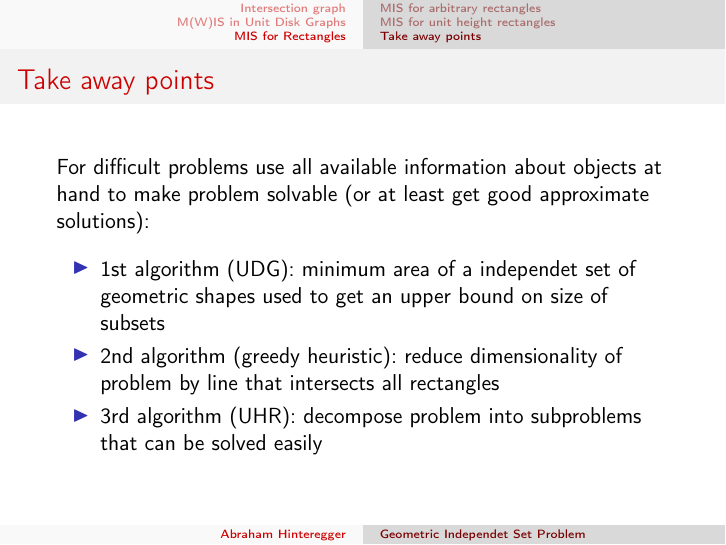
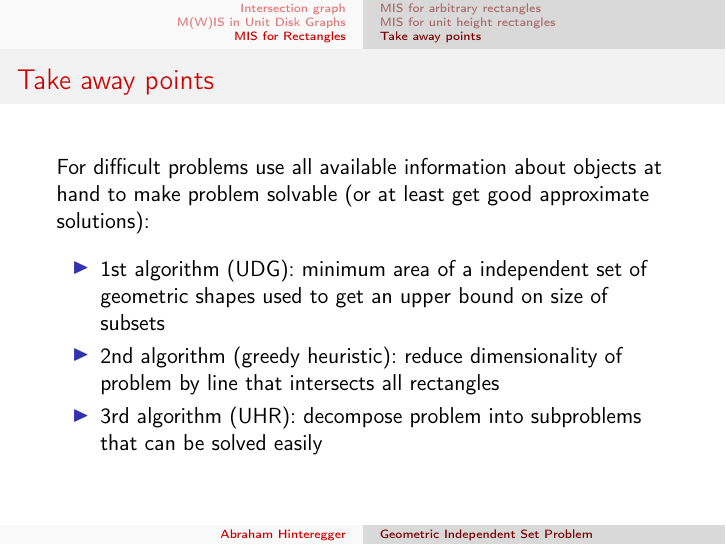
Before and after one commit to oerpli/Presentations, LaTeX slides (2016-04-13 - Geometric Independent Set/GeometricIndependentSet.tex): page 55 of 67. Compiled offline with pdfLaTeX.

Commit message:
Update GeometricIndependentSet.tex

```diff
--- a/2016-04-13 - Geometric Independent Set/GeometricIndependentSet.tex
+++ b/2016-04-13 - Geometric Independent Set/GeometricIndependentSet.tex
@@ -82,7 +82,7 @@
 \newcommand{\NP}{\ensuremath{\mathcal{NP}}}
 \begin{document}
 \part{ABS}
-\title{Geometric Independet Set Problem}
+\title{Geometric Independent Set Problem}
 \author{Abraham Hinteregger}
 \institute{Vienna University of Technology}
 \date{13.4.2016}
@@ -433,7 +433,7 @@ By definition of $\bar r$
 
 
 \begin{frame}
-From the definition of $N_r$ it follows that for the subgraph $G' = G[N_{\bar r+1}]$ the maximum independet set size is bounded:
+From the definition of $N_r$ it follows that for the subgraph $G' = G[N_{\bar r+1}]$ the maximum independent set size is bounded:
 \begin{equation*}
 \alpha(G') \leq \rho|I_{\bar r}|.
 \end{equation*}
@@ -457,7 +457,7 @@ $H = G\setminus G'$ has no vertices adjacent to vertices in $N_{\bar r}$ and the
 
 \subsection{Weighted MIS}
 \begin{frame}
-\frametitle{Algorithm for maximum weighted independet set problem}
+\frametitle{Algorithm for maximum weighted independent set problem}
 %\begin{itemize}
 When defining sets $N_r$ start with $v$ such that
 \begin{equation*}
@@ -478,14 +478,14 @@ When defining sets $N_r$ start with $v$ such that
 \item Desired: Biggest subset of those rectangles that don't intersect each other
 \item $\log n$ -- approximate algorithm for this case with $O(n\log n)$ runtime:
 \begin{itemize}
-\item Divide and concquer: Split into subsets and calculate independet sets for them
+\item Divide and concquer: Split into subsets and calculate independent sets for them
 \item Combine IS of subsets.
 \end{itemize}
 \end{itemize}
 \end{frame}
 
 \begin{frame}
-\frametitle{Maximum independet set for arbitrary rectangles}
+\frametitle{Maximum independent set for arbitrary rectangles}
 Given: Set $S$ of rectangles.
 \begin{itemize}
 \item<1-> Sort edges by $x$ and $y$ coordinates --- $O(n\log n)$
@@ -538,7 +538,7 @@ Given: Set $S$ of rectangles.
 \frametitle{Take away points}
 For difficult problems use all available information about objects at hand to make problem solvable (or at least get good approximate solutions):
 \begin{itemize}
-\item 1st algorithm (UDG): minimum area of a independet set of geometric shapes used to get an upper bound on size of subsets
+\item 1st algorithm (UDG): minimum area of a independent set of geometric shapes used to get an upper bound on size of subsets
 \item 2nd algorithm (greedy heuristic): reduce dimensionality of problem by line that intersects all rectangles
 \item 3rd algorithm (UHR): decompose problem into subproblems that can be solved easily
 \end{itemize}
@@ -569,7 +569,7 @@ Robustness of PTAS for M(W)IS on UDG
 \frametitle{Remarks II}
 Improving PTAS for unit height rectangles to {$(1+\varepsilon)$-- approximative} scheme:
 \begin{itemize}[<+->]
-\item Algorithm described solves $n$ independet subproblems optimally and discards results of $\frac{n}{2}$
+\item Algorithm described solves $n$ independent subproblems optimally and discards results of $\frac{n}{2}$
 \item Discard solutions of subproblems that are boundaries of used solutions
 \item Could be improved by solving bigger subproblems with less discarded ``boundary-problems'' in between
 \item Solving subproblems of $k$ lines each only every $\frac{1}{k}$-th subproblem has to be discarded $\rightarrow$ $\left(1+\frac{1}{k}\right)$-- approximation.
```
